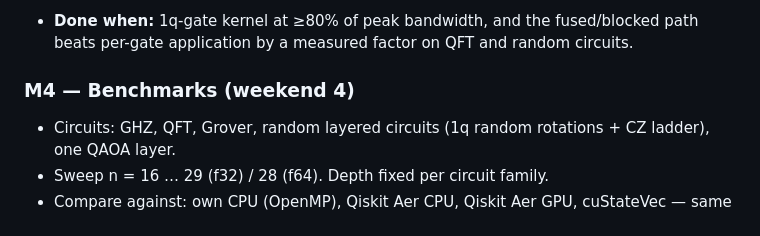
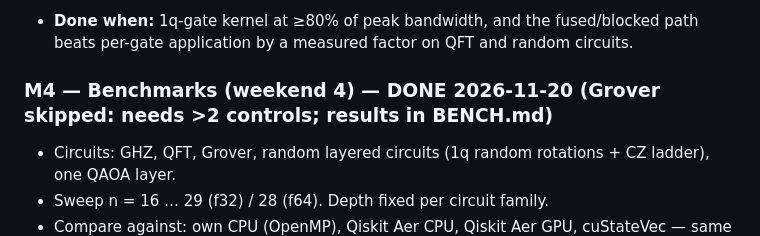
Before and after one commit to Akkshar/gpu-qsim, a Markdown page: PLAN.md, the part around the change. Rendered like a GitHub page.

```diff
--- a/PLAN.md
+++ b/PLAN.md
@@ -112,7 +112,7 @@ Each step: hypothesis → change → `ncu` before/after → entry in BENCH.md.
 - **Done when:** 1q-gate kernel at ≥80% of peak bandwidth, and the fused/blocked path beats per-gate
   application by a measured factor on QFT and random circuits.
 
-### M4 — Benchmarks (weekend 4)
+### M4 — Benchmarks (weekend 4) — DONE 2026-11-20 (Grover skipped: needs >2 controls; results in BENCH.md)
 - Circuits: GHZ, QFT, Grover, random layered circuits (1q random rotations + CZ ladder), one QAOA layer.
 - Sweep n = 16 … 29 (f32) / 28 (f64). Depth fixed per circuit family.
 - Compare against: own CPU (OpenMP), Qiskit Aer CPU, Qiskit Aer GPU, cuStateVec — same precision,
```
Also changed, not shown: BENCH.md (+54 -0 lines), docs/img/m4_at28.png (added), docs/img/m4_scaling.png (added), 5 other files.
